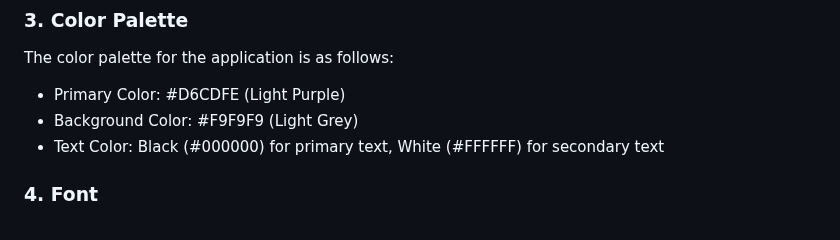
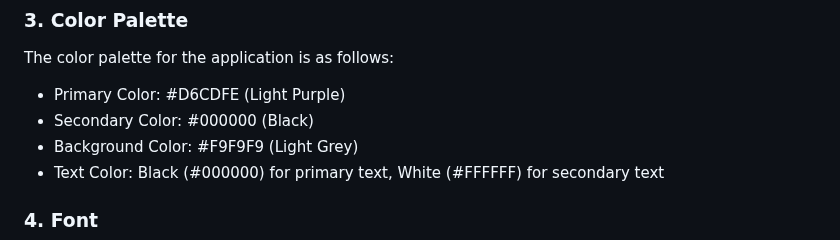
Before and after one commit to algosup/2023-2024-project-5-flutter-team-8, a Markdown page: documents/functional_specification/functional_specification.md, the part around the change. GitHub-like rendering.

```diff
--- a/documents/functional_specification/functional_specification.md
+++ b/documents/functional_specification/functional_specification.md
@@ -351,6 +351,7 @@ This feature adds a dynamic and playful element to the app, making job browsing
 
 The color palette for the application is as follows:
 - Primary Color: #D6CDFE (Light Purple)
+- Secondary Color: #000000 (Black)
 - Background Color: #F9F9F9 (Light Grey)
 - Text Color: Black (#000000) for primary text, White (#FFFFFF) for secondary text
 
```
